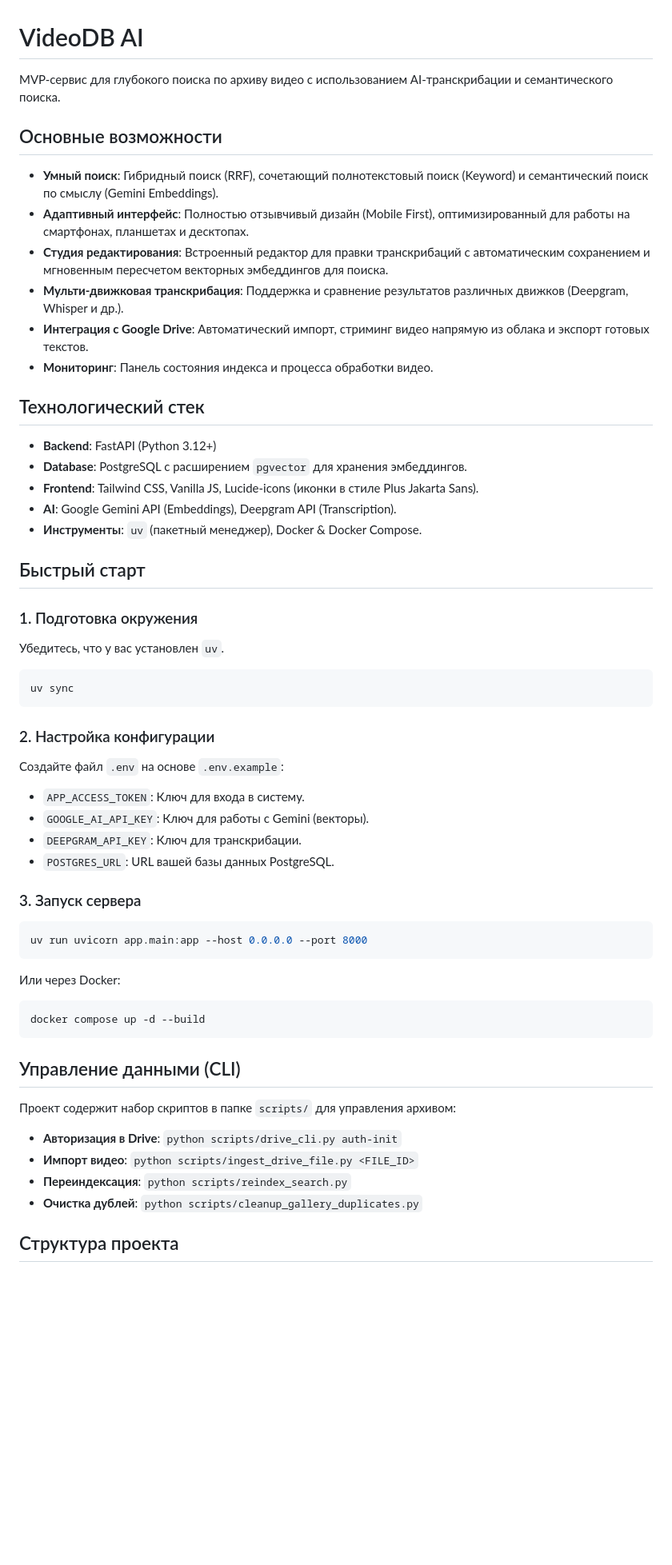
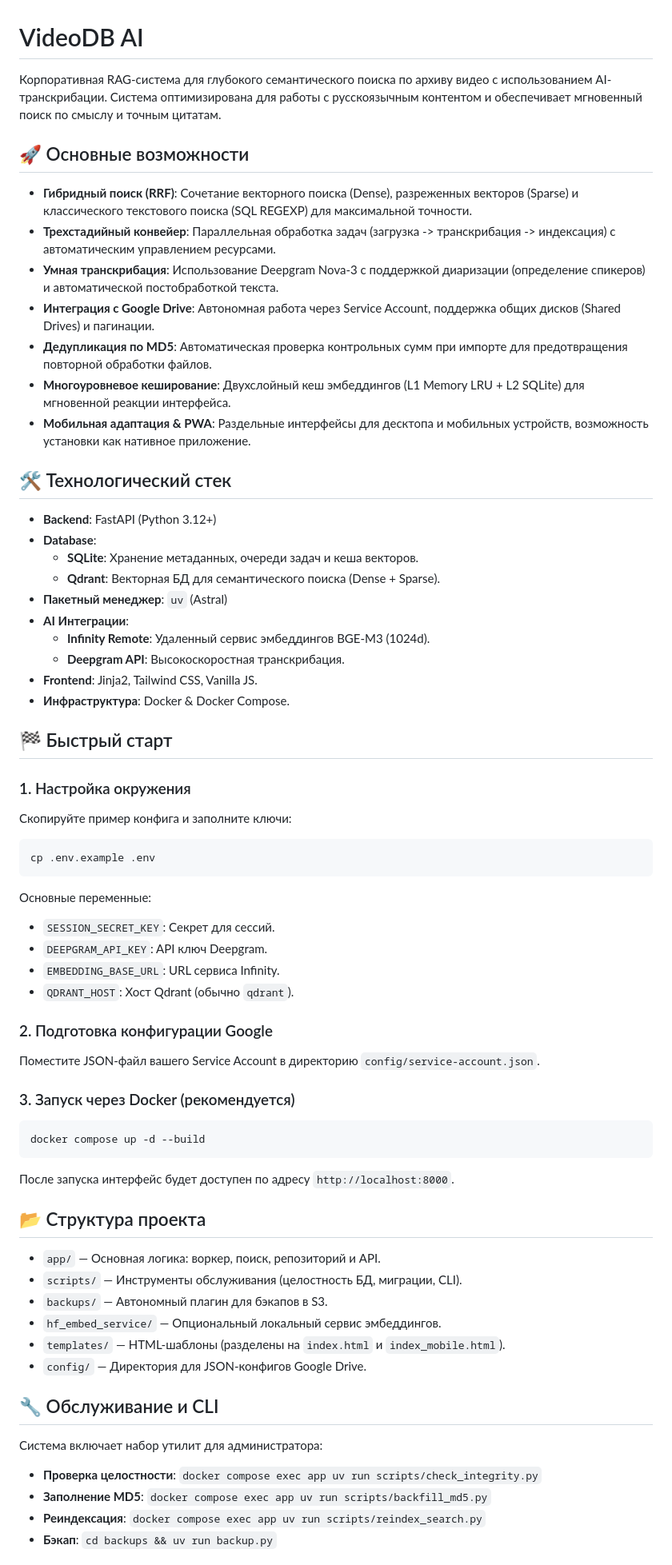
Before and after one commit to planetic-labs/pulsar, a Markdown page: README.md, the part around one of its changes. Shown at 80% size. Drawn GitHub-style; blank space fills up the shorter version.

Commit message:
docs: overhaul README.md with current tech stack and features

````diff
--- a/README.md
+++ b/README.md
@@ -1,59 +1,66 @@
 # VideoDB AI
 
-MVP-сервис для глубокого поиска по архиву видео с использованием AI-транскрибации и семантического поиска.
+Корпоративная RAG-система для глубокого семантического поиска по архиву видео с использованием AI-транскрибации. Система оптимизирована для работы с русскоязычным контентом и обеспечивает мгновенный поиск по смыслу и точным цитатам.
 
-## Основные возможности
+## 🚀 Основные возможности
 
-- **Умный поиск**: Гибридный поиск (RRF), сочетающий полнотекстовый поиск (Keyword) и семантический поиск по смыслу (Gemini Embeddings).
-- **Адаптивный интерфейс**: Полностью отзывчивый дизайн (Mobile First), оптимизированный для работы на смартфонах, планшетах и десктопах.
-- **Студия редактирования**: Встроенный редактор для правки транскрибаций с автоматическим сохранением и мгновенным пересчетом векторных эмбеддингов для поиска.
-- **Мульти-движковая транскрибация**: Поддержка и сравнение результатов различных движков (Deepgram, Whisper и др.).
-- **Интеграция с Google Drive**: Автоматический импорт, стриминг видео напрямую из облака и экспорт готовых текстов.
-- **Мониторинг**: Панель состояния индекса и процесса обработки видео.
+- **Гибридный поиск (RRF)**: Сочетание векторного поиска (Dense), разреженных векторов (Sparse) и классического текстового поиска (SQL REGEXP) для максимальной точности.
+- **Трехстадийный конвейер**: Параллельная обработка задач (загрузка -> транскрибация -> индексация) с автоматическим управлением ресурсами.
+- **Умная транскрибация**: Использование Deepgram Nova-3 с поддержкой диаризации (определение спикеров) и автоматической постобработкой текста.
+- **Интеграция с Google Drive**: Автономная работа через Service Account, поддержка общих дисков (Shared Drives) и пагинации.
+- **Дедупликация по MD5**: Автоматическая проверка контрольных сумм при импорте для предотвращения повторной обработки файлов.
+- **Многоуровневое кеширование**: Двухслойный кеш эмбеддингов (L1 Memory LRU + L2 SQLite) для мгновенной реакции интерфейса.
+- **Мобильная адаптация & PWA**: Раздельные интерфейсы для десктопа и мобильных устройств, возможность установки как нативное приложение.
 
-## Технологический стек
+## 🛠 Технологический стек
 
 - **Backend**: FastAPI (Python 3.12+)
-- **Database**: PostgreSQL с расширением `pgvector` для хранения эмбеддингов.
-- **Frontend**: Tailwind CSS, Vanilla JS, Lucide-icons (иконки в стиле Plus Jakarta Sans).
-- **AI**: Google Gemini API (Embeddings), Deepgram API (Transcription).
-- **Инструменты**: `uv` (пакетный менеджер), Docker & Docker Compose.
+- **Database**:
+  - **SQLite**: Хранение метаданных, очереди задач и кеша векторов.
+  - **Qdrant**: Векторная БД для семантического поиска (Dense + Sparse).
+- **Пакетный менеджер**: `uv` (Astral)
+- **AI Интеграции**:
+  - **Infinity Remote**: Удаленный сервис эмбеддингов BGE-M3 (1024d).
+  - **Deepgram API**: Высокоскоростная транскрибация.
+- **Frontend**: Jinja2, Tailwind CSS, Vanilla JS.
+- **Инфраструктура**: Docker & Docker Compose.
 
-## Быстрый старт
+## 🏁 Быстрый старт
 
-### 1. Подготовка окружения
-Убедитесь, что у вас установлен `uv`.
+### 1. Настройка окружения
+Скопируйте пример конфига и заполните ключи:
+```bash
+cp .env.example .env
+```
+Основные переменные:
+- `SESSION_SECRET_KEY`: Секрет для сессий.
+- `DEEPGRAM_API_KEY`: API ключ Deepgram.
+- `EMBEDDING_BASE_URL`: URL сервиса Infinity.
+- `QDRANT_HOST`: Хост Qdrant (обычно `qdrant`).
 
-```bash
-uv sync
-```
+### 2. Подготовка конфигурации Google
+Поместите JSON-файл вашего Service Account в директорию `config/service-account.json`.
 
-### 2. Настройка конфигурации
-Создайте файл `.env` на основе `.env.example`:
-- `APP_ACCESS_TOKEN`: Ключ для входа в систему.
-- `GOOGLE_AI_API_KEY`: Ключ для работы с Gemini (векторы).
-- `DEEPGRAM_API_KEY`: Ключ для транскрибации.
-- `POSTGRES_URL`: URL вашей базы данных PostgreSQL.
-
-### 3. Запуск сервера
-
-```bash
-uv run uvicorn app.main:app --host 0.0.0.0 --port 8000
-```
-
-Или через Docker:
+### 3. Запуск через Docker (рекомендуется)
 ```bash
 docker compose up -d --build
 ```
+После запуска интерфейс будет доступен по адресу `http://localhost:8000`.
 
-## Управление данными (CLI)
+## 📂 Структура проекта
 
-Проект содержит набор скриптов в папке `scripts/` для управления архивом:
+- `app/` — Основная логика: воркер, поиск, репозиторий и API.
+- `scripts/` — Инструменты обслуживания (целостность БД, миграции, CLI).
+- `backups/` — Автономный плагин для бэкапов в S3.
+- `hf_embed_service/` — Опциональный локальный сервис эмбеддингов.
+- `templates/` — HTML-шаблоны (разделены на `index.html` и `index_mobile.html`).
+- `config/` — Директория для JSON-конфигов Google Drive.
 
-- **Авторизация в Drive**: `python scripts/drive_cli.py auth-init`
-- **Импорт видео**: `python scripts/ingest_drive_file.py <FILE_ID>`
-- **Переиндексация**: `python scripts/reindex_search.py`
-- **Очистка дублей**: `python scripts/cleanup_gallery_duplicates.py`
+## 🔧 Обслуживание и CLI
 
-## Структура проекта
+Система включает набор утилит для администратора:
+- **Проверка целостности**: `docker compose exec app uv run scripts/check_integrity.py`
+- **Заполнение MD5**: `docker compose exec app uv run scripts/backfill_md5.py`
+- **Реиндексация**: `docker compose exec app uv run scripts/reindex_search.py`
+- **Бэкап**: `cd backups && uv run backup.py`
 
````
Also changed, not shown: other parts of README.md (+4 -7 lines).
